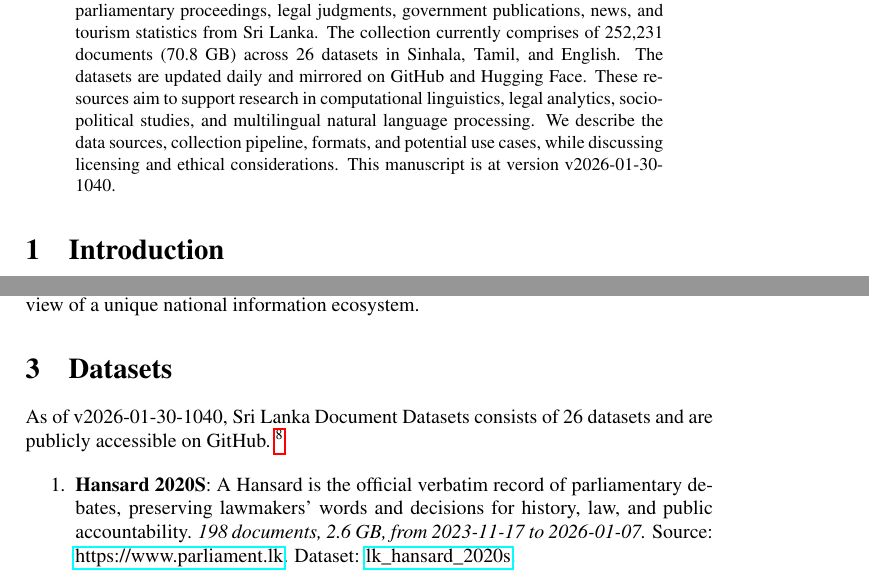
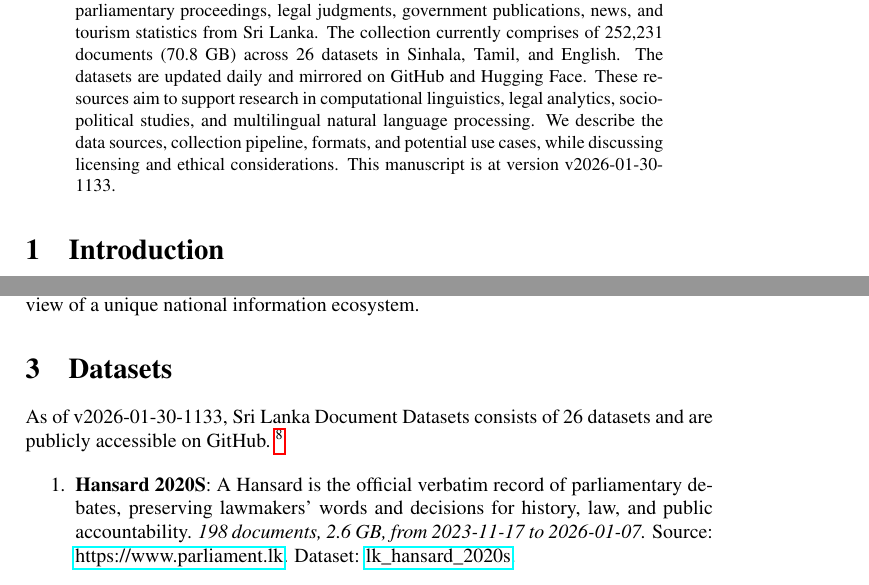
Before and after one commit to nuuuwan/lk_datasets, a LaTeX paper (latex/lk_datasets.tex): two parts of pages 1 and 2 of 7, joined at a grey line, cut so that both start at the same text. Compiled offline with pdfLaTeX; a LaTeX package or settings file that is missing is left out.

Commit message:
🤖 [build.yml] 2026-01-30-0603

```diff
--- a/latex/lk_datasets.tex
+++ b/latex/lk_datasets.tex
@@ -16,7 +16,7 @@
 \normalsize%
 \maketitle%
 \begin{abstract}%
-We present a collection of open, machine-readable document datasets covering parliamentary proceedings, legal judgments, government publications, news, and tourism statistics from Sri Lanka. The collection currently comprises of  252,231  documents (70.8 GB) across 26  datasets in Sinhala, Tamil, and English. The datasets are updated daily and mirrored on GitHub and Hugging Face. These resources aim to support research in computational linguistics, legal analytics, socio-political studies, and multilingual natural language processing. We describe the data sources, collection pipeline, formats, and potential use cases, while discussing licensing and ethical considerations. This manuscript is at version v2026-01-30-1040.%
+We present a collection of open, machine-readable document datasets covering parliamentary proceedings, legal judgments, government publications, news, and tourism statistics from Sri Lanka. The collection currently comprises of  252,231  documents (70.8 GB) across 26  datasets in Sinhala, Tamil, and English. The datasets are updated daily and mirrored on GitHub and Hugging Face. These resources aim to support research in computational linguistics, legal analytics, socio-political studies, and multilingual natural language processing. We describe the data sources, collection pipeline, formats, and potential use cases, while discussing licensing and ethical considerations. This manuscript is at version v2026-01-30-1133.%
 
 %
 \end{abstract}%
@@ -86,7 +86,7 @@ The Sri Lanka Document Datasets aim to fill this gap by aggregating diverse sour
 %
 \section{Datasets}%
 \label{sec:Datasets}%
-As of v2026-01-30-1040, Sri Lanka Document Datasets
+As of v2026-01-30-1133, Sri Lanka Document Datasets
   consists of 26 datasets
  and are publicly accessible on GitHub.%
 ~%
```
Also changed, not shown: README.md, latex/lk_datasets.pdf.
